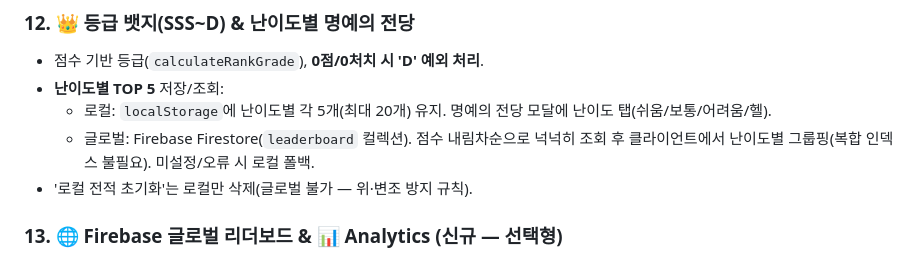
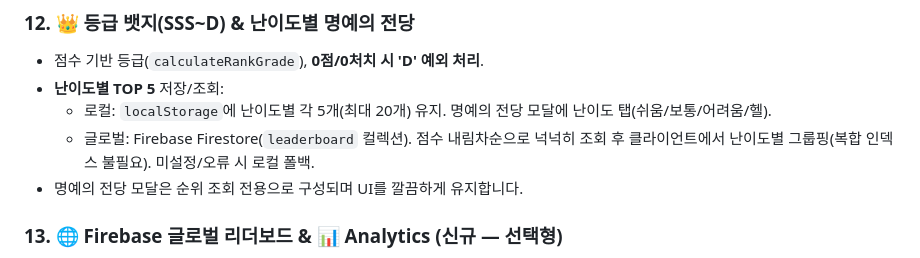
Before and after one commit to golddragon0207/word-typing-defense, a Markdown page: implementation_plan.md, the part around the change. Drawn GitHub-style.

Commit message:
docs: Sync implementation_plan.md with latest codebase status

```diff
--- a/implementation_plan.md
+++ b/implementation_plan.md
@@ -98,7 +98,7 @@
 *  **난이도별 TOP 5** 저장/조회:
    *  로컬: `localStorage`에 난이도별 각 5개(최대 20개) 유지. 명예의 전당 모달에 난이도 탭(쉬움/보통/어려움/헬).
    *  글로벌: Firebase Firestore(`leaderboard` 컬렉션). 점수 내림차순으로 넉넉히 조회 후 클라이언트에서 난이도별 그룹핑(복합 인덱스 불필요). 미설정/오류 시 로컬 폴백.
-*  '로컬 전적 초기화'는 로컬만 삭제(글로벌 불가 — 위·변조 방지 규칙).
+*  명예의 전당 모달은 순위 조회 전용으로 구성되며 UI를 깔끔하게 유지합니다.
 
 ### 13. 🌐 Firebase 글로벌 리더보드 & 📊 Analytics (신규 — 선택형)
 *  **Firestore 글로벌 리더보드**: `CONFIG.FIREBASE.apiKey` 설정 시 자동 활성. 보안 규칙으로 읽기 공개 + 최소 검증(점수 범위/난이도 값/닉네임 길이)만 허용, 클라이언트 수정·삭제 금지.
```
